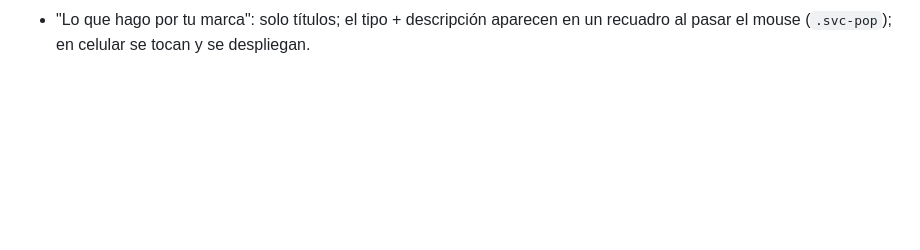
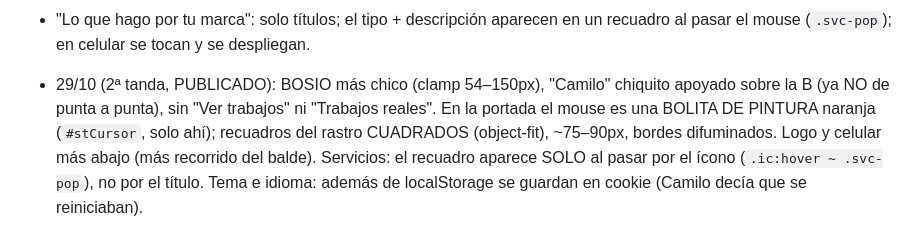
Before and after one commit to camilobosio/camilobosio.github.io, a Markdown page: CLAUDE.md, the part around the change. Rendered like a GitHub page; blank space fills up the shorter version.

Commit message:
Notas: ajustes portada
Co-Authored-By: Claude Opus 5.5 <noreply@anthropic.com>

```diff
--- a/CLAUDE.md
+++ b/CLAUDE.md
@@ -253,3 +253,9 @@ en neón y en papelería (nano_banana_pro con el flyer de referencia importado d
   de atrás del borde negro, baja, vuelca sobre el logo y se esconde (misma animación de antes, cambia el origen).
 - "Lo que hago por tu marca": solo títulos; el tipo + descripción aparecen en un recuadro al pasar el mouse
   (`.svc-pop`); en celular se tocan y se despliegan.
+
+- 29/10 (2ª tanda, PUBLICADO): BOSIO más chico (clamp 54–150px), "Camilo" chiquito apoyado sobre la B (ya NO de punta a punta),
+  sin "Ver trabajos" ni "Trabajos reales". En la portada el mouse es una BOLITA DE PINTURA naranja (`#stCursor`, solo ahí);
+  recuadros del rastro CUADRADOS (object-fit), ~75–90px, bordes difuminados. Logo y celular más abajo (más recorrido del balde).
+  Servicios: el recuadro aparece SOLO al pasar por el ícono (`.ic:hover ~ .svc-pop`), no por el título.
+  Tema e idioma: además de localStorage se guardan en cookie (Camilo decía que se reiniciaban).
```
